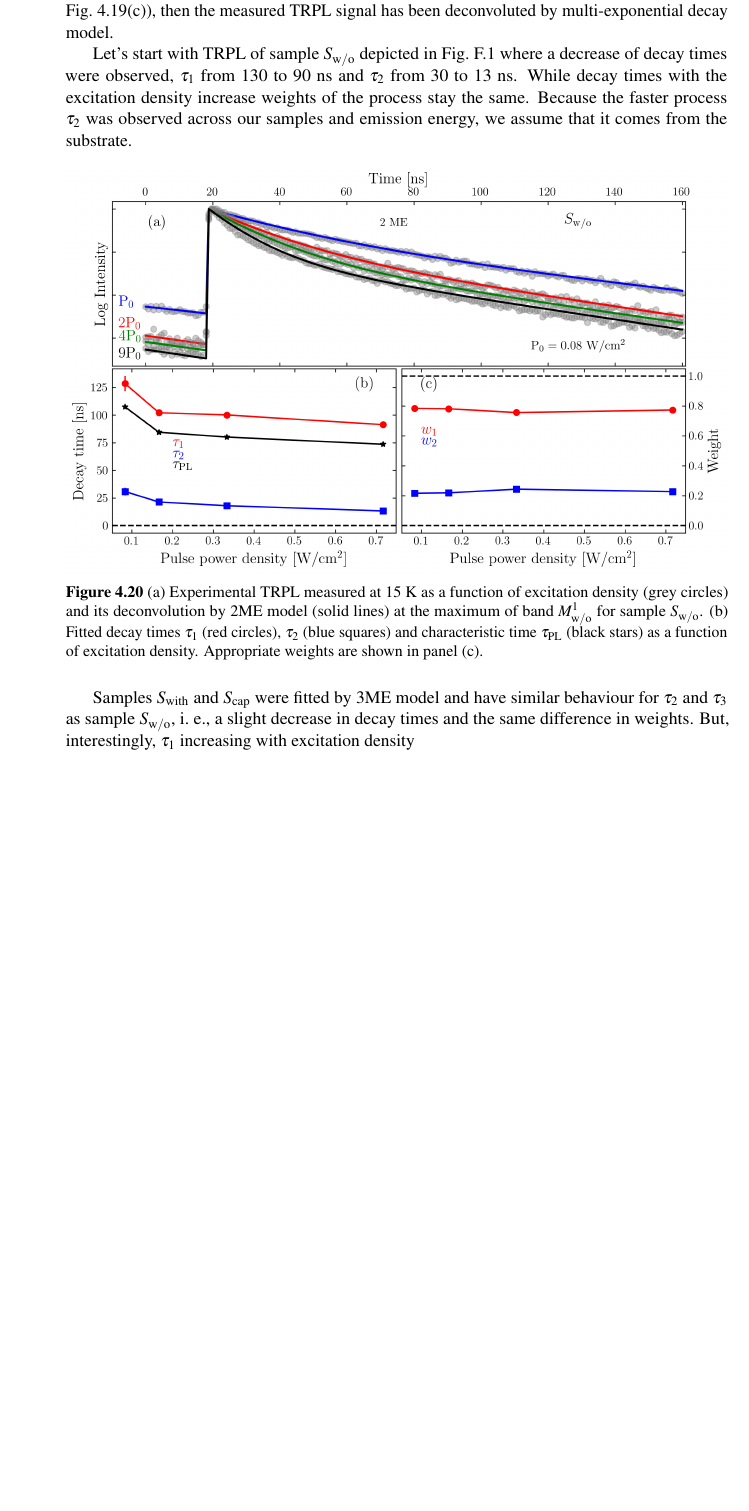
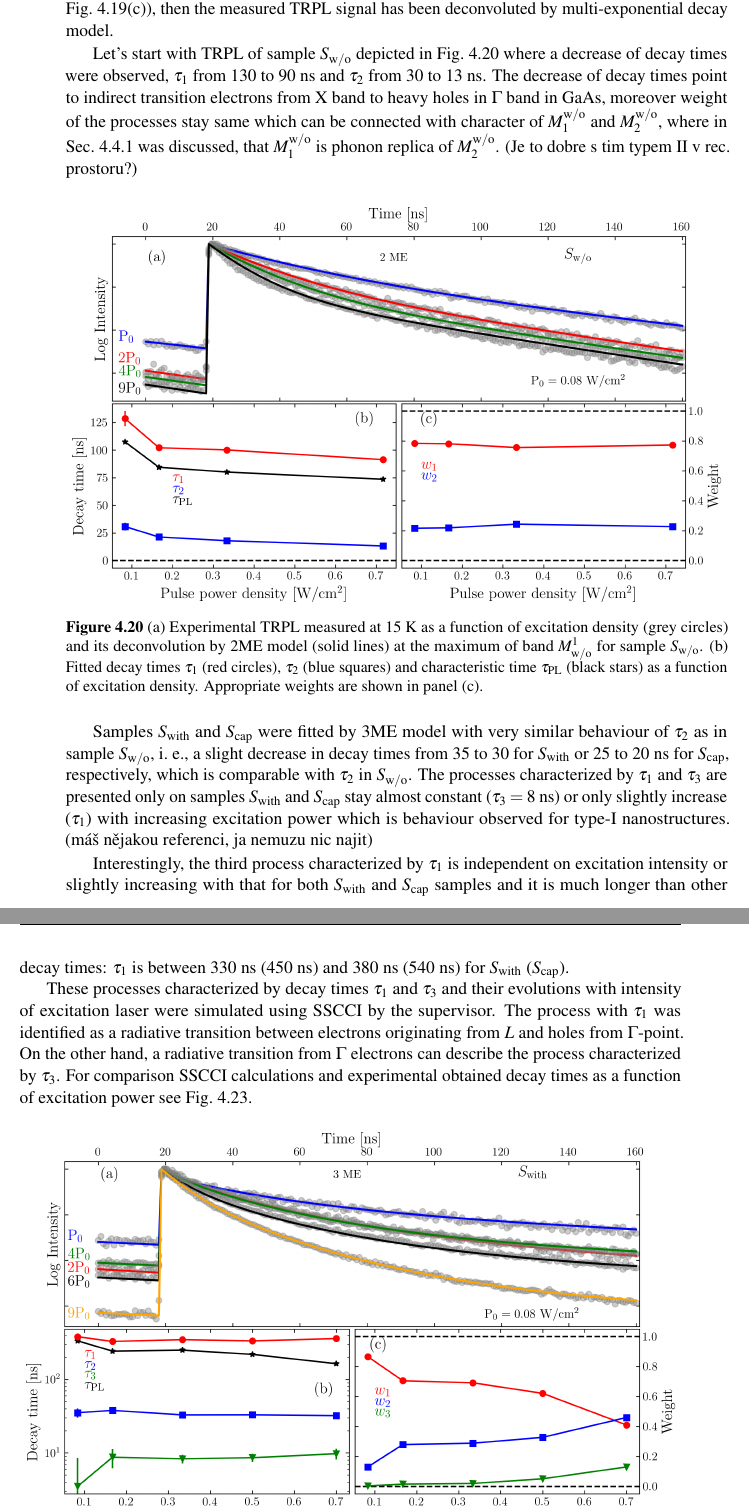
Before and after one commit to klenovsky/MasterThesis, a LaTeX thesis (tex/dip_steindl_v3.tex, which reads tex/Chapter3_berlin/dip_ch3_berlin_3_typIvsII_TRPL.tex): part of page 57 of 87 before the commit and two parts of pages 57 and 58 of 88 after it, the two joined at a grey line, cut so that both start at the same text, the shorter picture padded with empty space. Compiled offline with pdfLaTeX.

Commit message:
TRPL intensity upravy

```diff
--- a/tex/Chapter3_berlin/dip_ch3_berlin_3_typIvsII_TRPL.tex
+++ b/tex/Chapter3_berlin/dip_ch3_berlin_3_typIvsII_TRPL.tex
@@ -510,7 +510,11 @@ In spite of similarity between our samples in $\tau_2$ of values in range 5 and
 \subsection{Excitation intensity dependent TRPL}
 The excitation density of the pulse laser was varied in the range 0.08--0.7~W/cm$^2$ (the optical response was in linear regime in the whole varied excitation range for each sample, see Fig.~\ref{fig:TRPL_int_all}(c)), then the measured TRPL signal has been deconvoluted by multi-exponential decay model. %, e.~g., Fig.~\ref{fig:TRPL_int_w} depicts TRPL signal in the maximum of PL spectra of $S_\mathrm{with}$).
 
-Let's start with TRPL of sample $S_\mathrm{w/o}$ depicted in Fig.~\ref{fig:TRPL_int_wo} where a decrease of decay times were observed, $\tau_1$ from 130 to 90~ns and $\tau_2$ from 30 to 13~ns. While decay times with the excitation density increase weights of the process stay the same. Because the faster process $\tau_2$ was observed across our samples and emission energy, we assume that it comes from the substrate.
+Let's start with TRPL of sample $S_\mathrm{w/o}$ depicted in Fig.~\ref{fig:TRPL_int_wo} where a decrease of decay times were observed, $\tau_1$ from 130 to 90~ns and $\tau_2$ from 30 to 13~ns.
+The decrease of decay times point to indirect transition electrons from X band to heavy holes in $\Gamma$ band in GaAs, moreover weight of the processes stay same which can be connected with character of $M_1^\mathrm{w/o}$ and $M_2^\mathrm{w/o}$, where in Sec.~\ref{Sec:PL_int_wo} was discussed, that $M_1^\mathrm{w/o}$ is phonon replica of $M_2^\mathrm{w/o}$. (Je to dobre s tim typem II v rec. prostoru?)
+
+%This behaviour arrived us to Because the faster process $\tau_2$ was observed across our samples and emission energy, we assume that it comes from the substrate. (Je to dobre s tim typem II v rec. prostoru?)
+
 %We observe a decrease of the fast decay component with increasing excitation density as shown in Fig.~\ref{fig:TRPL_int_w}(b)--(c), which is in agreement with behaviour of type-II nanostructures observed elsewhere~\citep{Ledentsov_prb1995_intmodel,Gu_prb2005_TRPLtype2,Manna_apl2012_TRPLtype2,Zaitsev_prb2007}. At higher excitation intensity, a larger carrier concentration of the photogenerated electron-hole pairs results in band bending, hence a stronger overlap of electron-hole wave-functions, and thus a faster decay.
 %
 
@@ -521,7 +525,18 @@ Let's start with TRPL of sample $S_\mathrm{w/o}$ depicted in Fig.~\ref{fig:TRPL_
 	\label{fig:TRPL_int_wo}
 \end{figure}
 
-Samples $S_\mathrm{with}$ and $S_\mathrm{cap}$ were fitted by 3ME model and have similar behaviour for $\tau_2$ and $\tau_3$ as sample $S_\mathrm{w/o}$, i.~e., a slight decrease in decay times and the same difference in weights. But, interestingly, $\tau_1$ increasing with excitation density
+%Samples $S_\mathrm{with}$ and $S_\mathrm{cap}$ were fitted by 3ME model with very similar behaviour of $\tau_2$ as in sample $S_\mathrm{w/o}$, i.~e., a slight decrease in decay times and the same difference in weights. Moreover, $\tau_2$ is in range between 20 and 35~ns which is comparable with $\tau_2$ in $S_\mathrm{w/o}$. But, interestingly, $\tau_1$ is independent on excitation intensity or slightly increasing with that for both $S_\mathrm{with}$ and $S_\mathrm{cap}$ samples and it is much longer than other decay times: $\tau_1$ is between 330~ns (450~ns) and 380~ns (540~ns) for $S_\mathrm{with}$ ($S_\mathrm{cap}$).
+
+
+Samples $S_\mathrm{with}$ and $S_\mathrm{cap}$ were fitted by 3ME model with very similar behaviour of $\tau_2$ as in sample $S_\mathrm{w/o}$, i.~e., a slight decrease in decay times from 35 to 30 for $S_\mathrm{with}$ or 25 to 20~ns for $S_\mathrm{cap}$, respectively, which is comparable with $\tau_2$ in $S_\mathrm{w/o}$.
+%
+The processes characterized by $\tau_1$ and $\tau_3$ are presented only on samples $S_\mathrm{with}$ and $S_\mathrm{cap}$ stay almost constant ($\tau_3=8$~ns) or only slightly increase ($\tau_1$) with increasing excitation power which is behaviour observed for type-I nanostructures. (máš nějakou referenci, ja nemuzu nic najit)
+
+%Process characterized by $\tau_3$ is presented only on samples $S_\mathrm{with}$ and $S_\mathrm{cap}$ and stays constant with increasing excitation power at 8~ns.
+
+Interestingly, the third process characterized by $\tau_1$ is independent on excitation intensity or slightly increasing with that for both $S_\mathrm{with}$ and $S_\mathrm{cap}$ samples and it is much longer than other decay times: $\tau_1$ is between 330~ns (450~ns) and 380~ns (540~ns) for $S_\mathrm{with}$ ($S_\mathrm{cap}$).
+
+These processes characterized by decay times $\tau_1$ and $\tau_3$ and their evolutions with intensity of excitation laser were simulated using SSCCI by the supervisor. The process with $\tau_1$ was identified as a radiative transition between electrons originating from $L$ and holes from $\Gamma$-point. On the other hand, a radiative transition from $\Gamma$ electrons can describe the process characterized by $\tau_3$. For comparison SSCCI calculations and experimental obtained decay times as a function of excitation power see Fig.~\ref{fig:TRPL_int_c_theory}.
 \begin{figure}
 	\centering
 	\includegraphics[width=1\linewidth]{/TRPL_after_Benito/intensity/12040_TRPL_700nm_int}
@@ -538,3 +559,6 @@ Samples $S_\mathrm{with}$ and $S_\mathrm{cap}$ were fitted by 3ME model and have
+	\label{fig:TRPL_int_c_theory}
+\end{figure}
+
 %Other samples given in appendix~\ref{chapter:appendix_TRPL_int} show similar behaviour and with comparable $\tau_\mathrm{PL}$ at low excitation power. However, $\tau_\mathrm{PL}$ of samples with QDs is approximately twice as small, see Fig.~\ref{fig:TRPL_int_all}(b).
 
 \newpage
```
Also changed, not shown: tex/Apendix/Appendix3_TRPL.tex (+2 -2 lines), figures/TRPL_after_Benito/intensity/12021_TRPL_710nm_int.eps, figures/TRPL_after_Benito/intensity/12021_TRPL_710nm_int.png, figures/TRPL_after_Benito/intensity/12040_1107_TRPL_int_vs_theory_LandGamma.eps (added), figures/TRPL_after_Benito/intensity/12040_1107_TRPL_int_vs_theory_LandGamma.png (added), figures/TRPL_after_Benito/intensity/12040_TRPL_700nm_int.eps, figures/TRPL_after_Benito/intensity/12040_TRPL_700nm_int.png, tex/Chapter3_berlin/dip_ch3_berlin_3_typIvsII_TRPL.tex (14 more changed lines).
